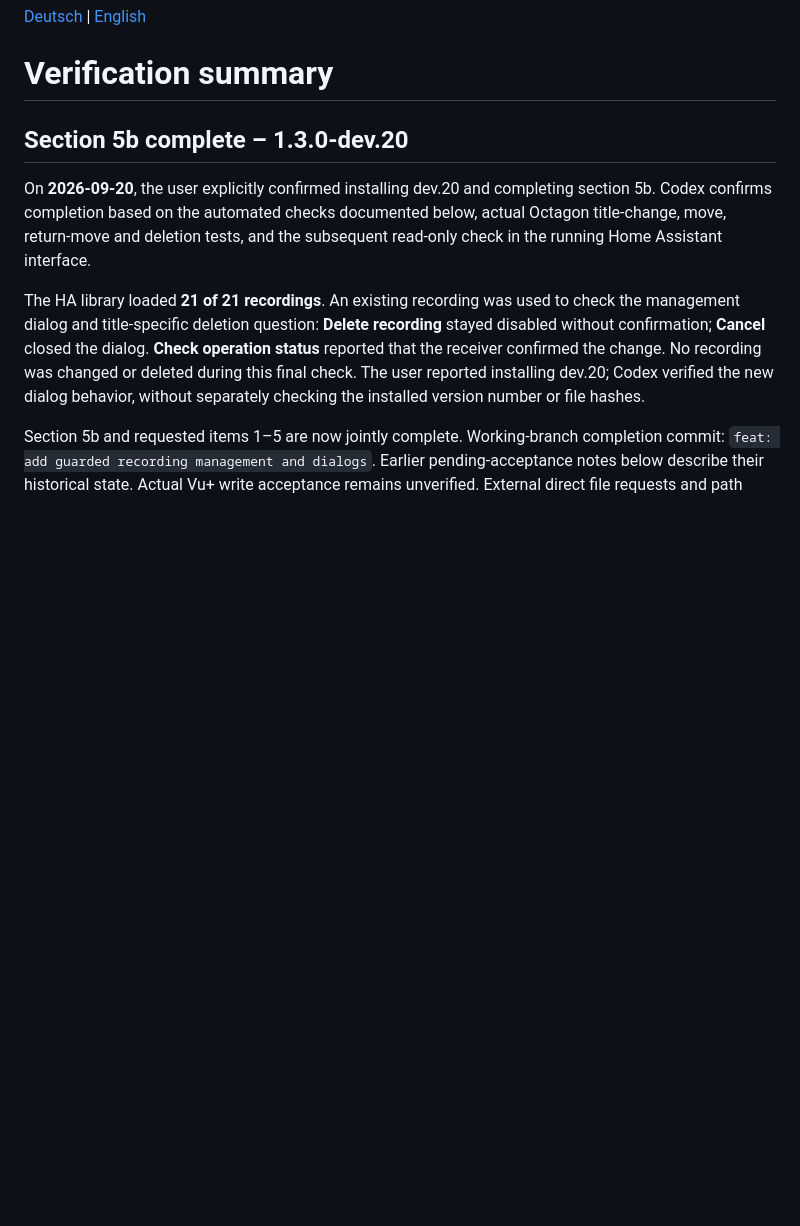
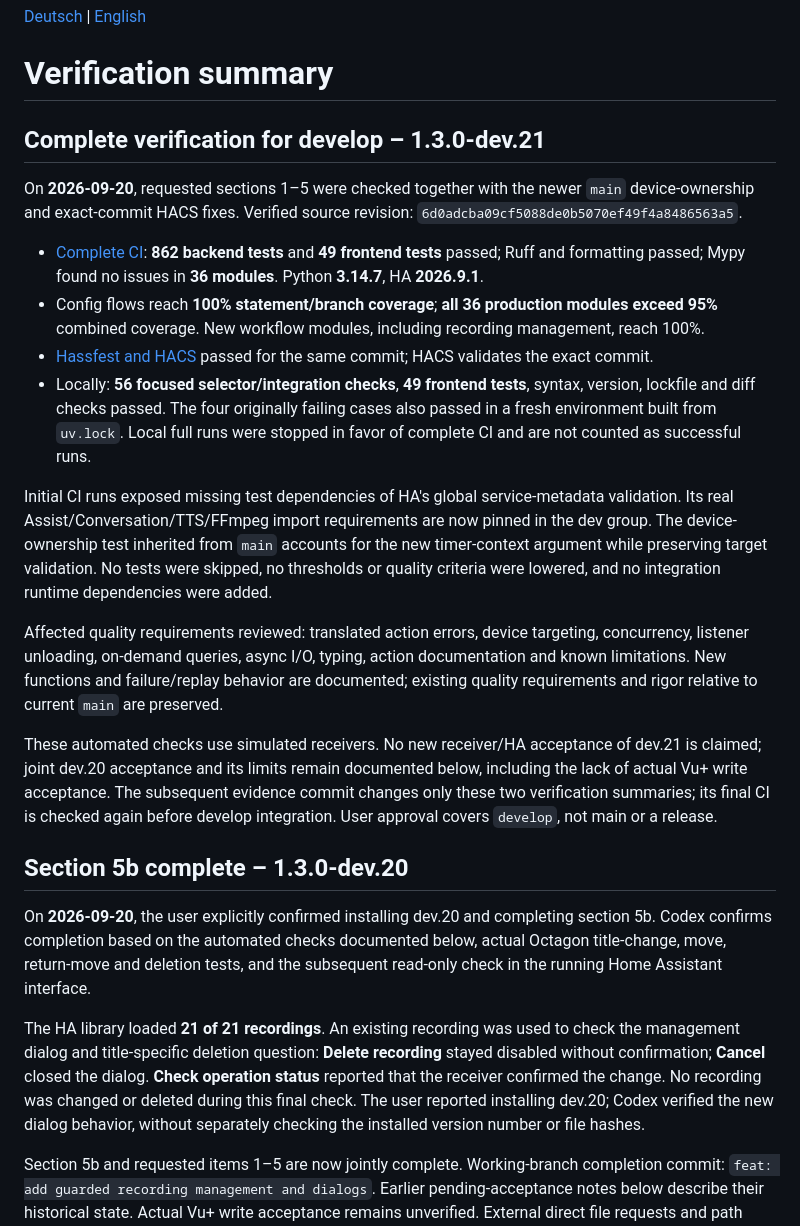
Before and after one commit to topic2k/enigma2-connect, a Markdown page: docs/VALIDATION.en.md, the part around the change. Drawn GitHub-style; blank space fills up the shorter version.

```diff
--- a/docs/VALIDATION.en.md
+++ b/docs/VALIDATION.en.md
@@ -1,6 +1,44 @@
 [Deutsch](VALIDIERUNG.md) | [English](VALIDATION.en.md)
 
 # Verification summary
+
+## Complete verification for develop – 1.3.0-dev.21
+
+On **2026-09-20**, requested sections 1–5 were checked together with the newer
+`main` device-ownership and exact-commit HACS fixes.
+Verified source revision: `6d0adcba09cf5088de0b5070ef49f4a8486563a5`.
+
+- [Complete CI](https://github.com/topic2k/enigma2-connect/actions/runs/35533818331):
+  **862 backend tests** and **49 frontend tests** passed; Ruff and formatting
+  passed; Mypy found no issues in **36 modules**. Python **3.14.7**, HA **2026.9.1**.
+- Config flows reach **100% statement/branch coverage**;
+  **all 36 production modules exceed 95%** combined coverage.
+  New workflow modules, including recording management, reach 100%.
+- [Hassfest and HACS](https://github.com/topic2k/enigma2-connect/actions/runs/35533818364)
+  passed for the same commit; HACS validates the exact commit.
+- Locally: **56 focused selector/integration checks**, **49 frontend tests**,
+  syntax, version, lockfile and diff checks passed. The four originally failing
+  cases also passed in a fresh environment built from `uv.lock`. Local full runs
+  were stopped in favor of complete CI and are not counted as successful runs.
+
+Initial CI runs exposed missing test dependencies of HA's global service-metadata
+validation. Its real Assist/Conversation/TTS/FFmpeg import requirements are now
+pinned in the dev group. The device-ownership test inherited from `main` accounts
+for the new timer-context argument while preserving target validation. No tests
+were skipped, no thresholds or quality criteria were lowered, and no integration
+runtime dependencies were added.
+
+Affected quality requirements reviewed: translated action errors, device targeting,
+concurrency, listener unloading, on-demand queries, async I/O, typing, action
+documentation and known limitations. New functions and failure/replay behavior
+are documented; existing quality requirements and rigor relative to current
+`main` are preserved.
+
+These automated checks use simulated receivers. No new receiver/HA acceptance
+of dev.21 is claimed; joint dev.20 acceptance and its limits remain documented
+below, including the lack of actual Vu+ write acceptance. The subsequent evidence
+commit changes only these two verification summaries; its final CI is checked
+again before develop integration. User approval covers `develop`, not main or a release.
 
 ## Section 5b complete – 1.3.0-dev.20
 
```
Also changed, not shown: docs/VALIDIERUNG.md (+40 -0 lines).
